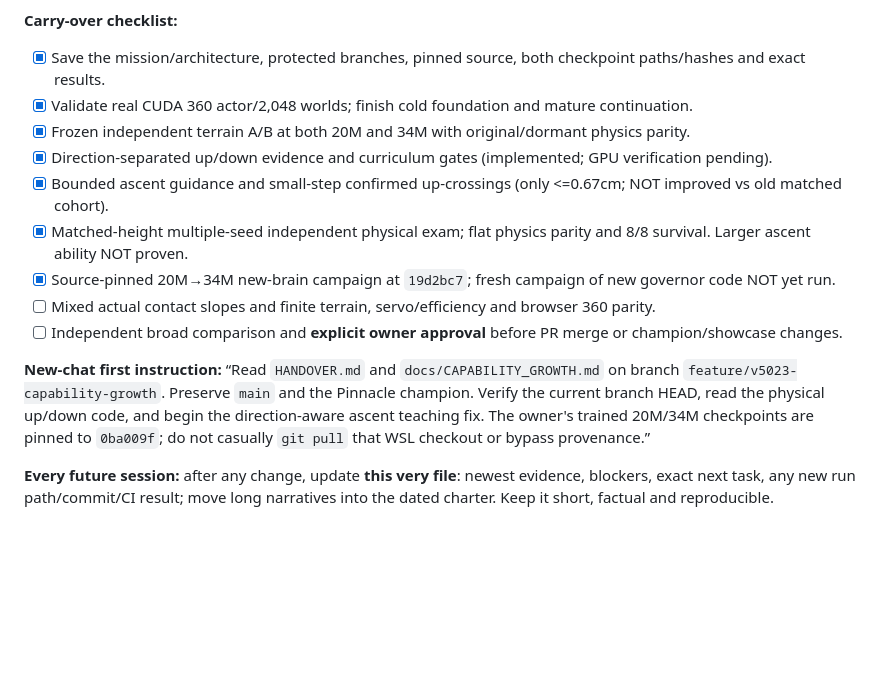
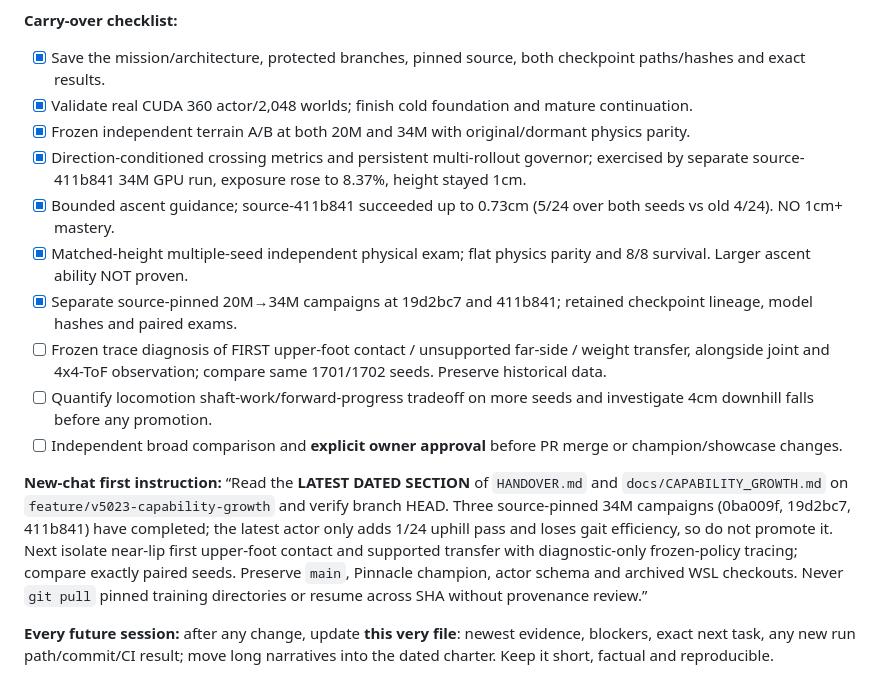
Before and after one commit to mdt733/emu, a Markdown page: HANDOVER.md, the part around the change. GitHub-like rendering; blank space fills up the shorter version.

Commit message:
Refresh current EMU handover checklist after paired third-brain exams

```diff
--- a/HANDOVER.md
+++ b/HANDOVER.md
@@ -258,13 +258,14 @@ Owner supplied `terrain_exam(6).json`/`terrain_exam(4).md` = seed **1701**, and
 - [x] Save the mission/architecture, protected branches, pinned source, both checkpoint paths/hashes and exact results.
 - [x] Validate real CUDA 360 actor/2,048 worlds; finish cold foundation and mature continuation.
 - [x] Frozen independent terrain A/B at both 20M and 34M with original/dormant physics parity.
-- [x] Direction-separated up/down evidence and curriculum gates (implemented; GPU verification pending).
-- [x] Bounded ascent guidance and small-step confirmed up-crossings (only <=0.67cm; NOT improved vs old matched cohort).
+- [x] Direction-conditioned crossing metrics and persistent multi-rollout governor; exercised by separate source-411b841 34M GPU run, exposure rose to 8.37%, height stayed 1cm.
+- [x] Bounded ascent guidance; source-411b841 succeeded up to 0.73cm (5/24 over both seeds vs old 4/24). NO 1cm+ mastery.
 - [x] Matched-height multiple-seed independent physical exam; flat physics parity and 8/8 survival. Larger ascent ability NOT proven.
-- [x] Source-pinned 20M→34M new-brain campaign at `19d2bc7`; fresh campaign of new governor code NOT yet run.
-- [ ] Mixed actual contact slopes and finite terrain, servo/efficiency and browser 360 parity.
+- [x] Separate source-pinned 20M→34M campaigns at 19d2bc7 and 411b841; retained checkpoint lineage, model hashes and paired exams.
+- [ ] Frozen trace diagnosis of FIRST upper-foot contact / unsupported far-side / weight transfer, alongside joint and 4x4-ToF observation; compare same 1701/1702 seeds. Preserve historical data.
+- [ ] Quantify locomotion shaft-work/forward-progress tradeoff on more seeds and investigate 4cm downhill falls before any promotion.
 - [ ] Independent broad comparison and **explicit owner approval** before PR merge or champion/showcase changes.
 
-**New-chat first instruction:** “Read `HANDOVER.md` and `docs/CAPABILITY_GROWTH.md` on branch `feature/v5023-capability-growth`. Preserve `main` and the Pinnacle champion. Verify the current branch HEAD, read the physical up/down code, and begin the direction-aware ascent teaching fix. The owner's trained 20M/34M checkpoints are pinned to `0ba009f`; do not casually `git pull` that WSL checkout or bypass provenance.”
+**New-chat first instruction:** “Read the **LATEST DATED SECTION** of `HANDOVER.md` and `docs/CAPABILITY_GROWTH.md` on `feature/v5023-capability-growth` and verify branch HEAD. Three source-pinned 34M campaigns (0ba009f, 19d2bc7, 411b841) have completed; the latest actor only adds 1/24 uphill pass and loses gait efficiency, so do not promote it. Next isolate near-lip first upper-foot contact and supported transfer with diagnostic-only frozen-policy tracing; compare exactly paired seeds. Preserve `main`, Pinnacle champion, actor schema and archived WSL checkouts. Never `git pull` pinned training directories or resume across SHA without provenance review.”
 
 **Every future session:** after any change, update **this very file**: newest evidence, blockers, exact next task, any new run path/commit/CI result; move long narratives into the dated charter. Keep it short, factual and reproducible.
```
